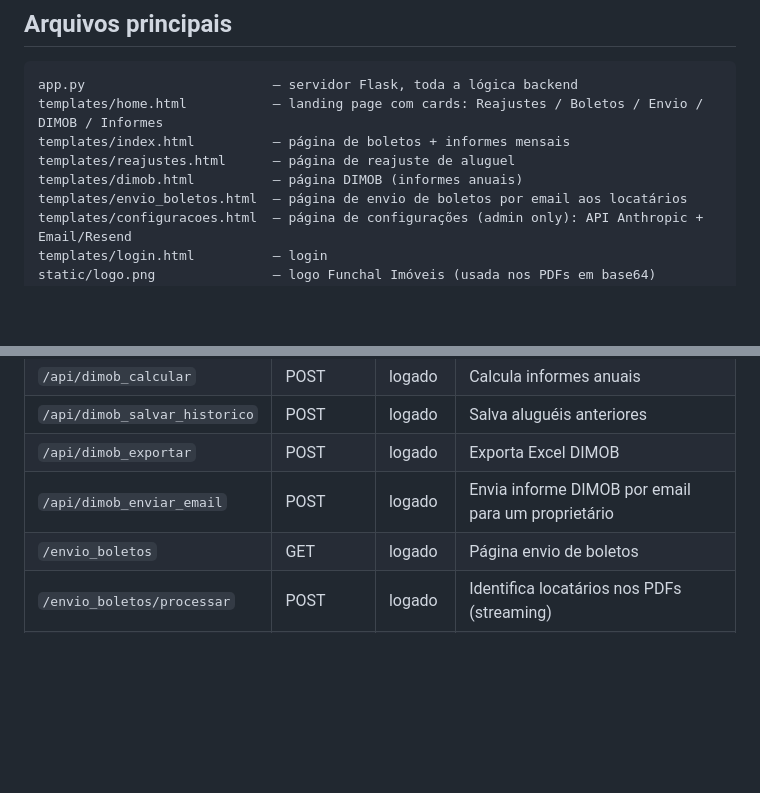
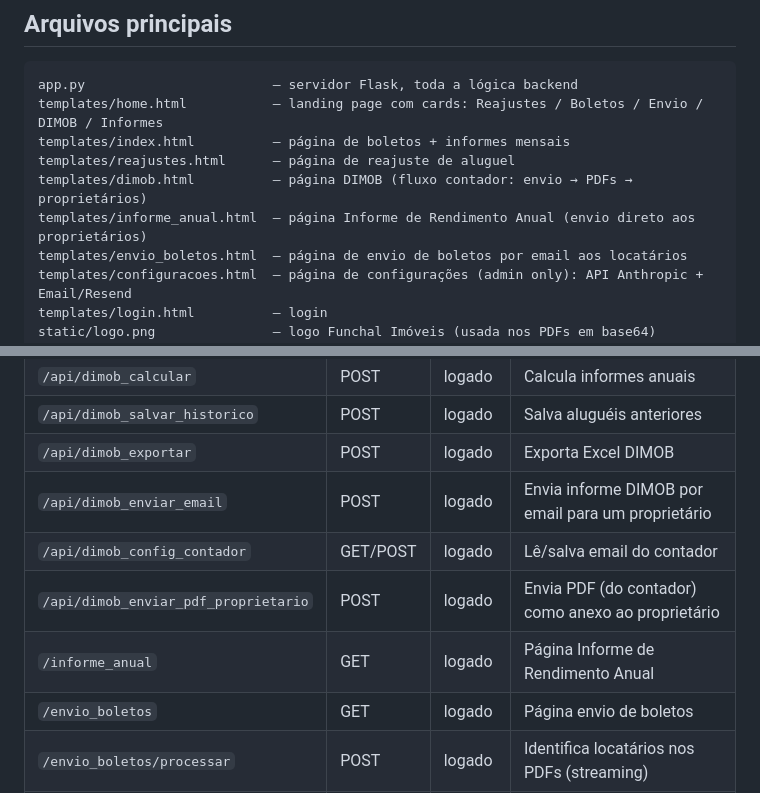
Before and after one commit to vithorafailde/sistema-boletos, a Markdown page: CLAUDE.md, 2 parts joined by grey strips. Rendered like a GitHub page; blank space fills up the shorter version.

```diff
--- a/CLAUDE.md
+++ b/CLAUDE.md
@@ -361,7 +403,8 @@ app.py                        — servidor Flask, toda a lógica backend
 templates/home.html           — landing page com cards: Reajustes / Boletos / Envio / DIMOB / Informes
 templates/index.html          — página de boletos + informes mensais
 templates/reajustes.html      — página de reajuste de aluguel
-templates/dimob.html          — página DIMOB (informes anuais)
+templates/dimob.html          — página DIMOB (fluxo contador: envio → PDFs → proprietários)
+templates/informe_anual.html  — página Informe de Rendimento Anual (envio direto aos proprietários)
 templates/envio_boletos.html  — página de envio de boletos por email aos locatários
 templates/configuracoes.html  — página de configurações (admin only): API Anthropic + Email/Resend
 templates/login.html          — login
@@ -413,6 +456,9 @@ data/locatarios_emails.json   — emails dos locatários para envio de boletos
 | `/api/dimob_salvar_historico` | POST | logado | Salva aluguéis anteriores |
 | `/api/dimob_exportar` | POST | logado | Exporta Excel DIMOB |
 | `/api/dimob_enviar_email` | POST | logado | Envia informe DIMOB por email para um proprietário |
+| `/api/dimob_config_contador` | GET/POST | logado | Lê/salva email do contador |
+| `/api/dimob_enviar_pdf_proprietario` | POST | logado | Envia PDF (do contador) como anexo ao proprietário |
+| `/informe_anual` | GET | logado | Página Informe de Rendimento Anual |
 | `/envio_boletos` | GET | logado | Página envio de boletos |
 | `/envio_boletos/processar` | POST | logado | Identifica locatários nos PDFs (streaming) |
 | `/envio_boletos/enviar` | POST | logado | Envia boleto por email com anexo PDF |
```
Also changed, not shown: other parts of CLAUDE.md (+42 -0 lines).
